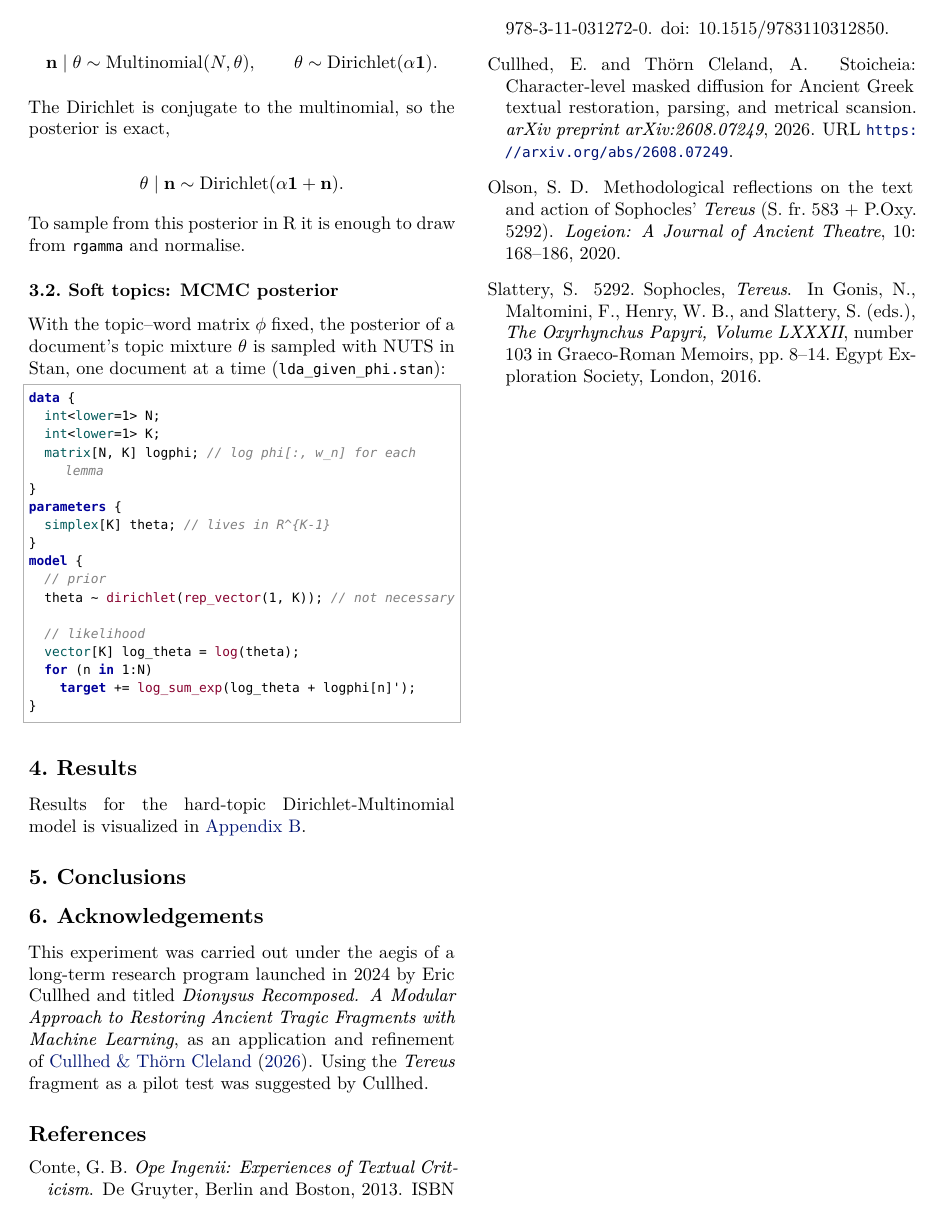
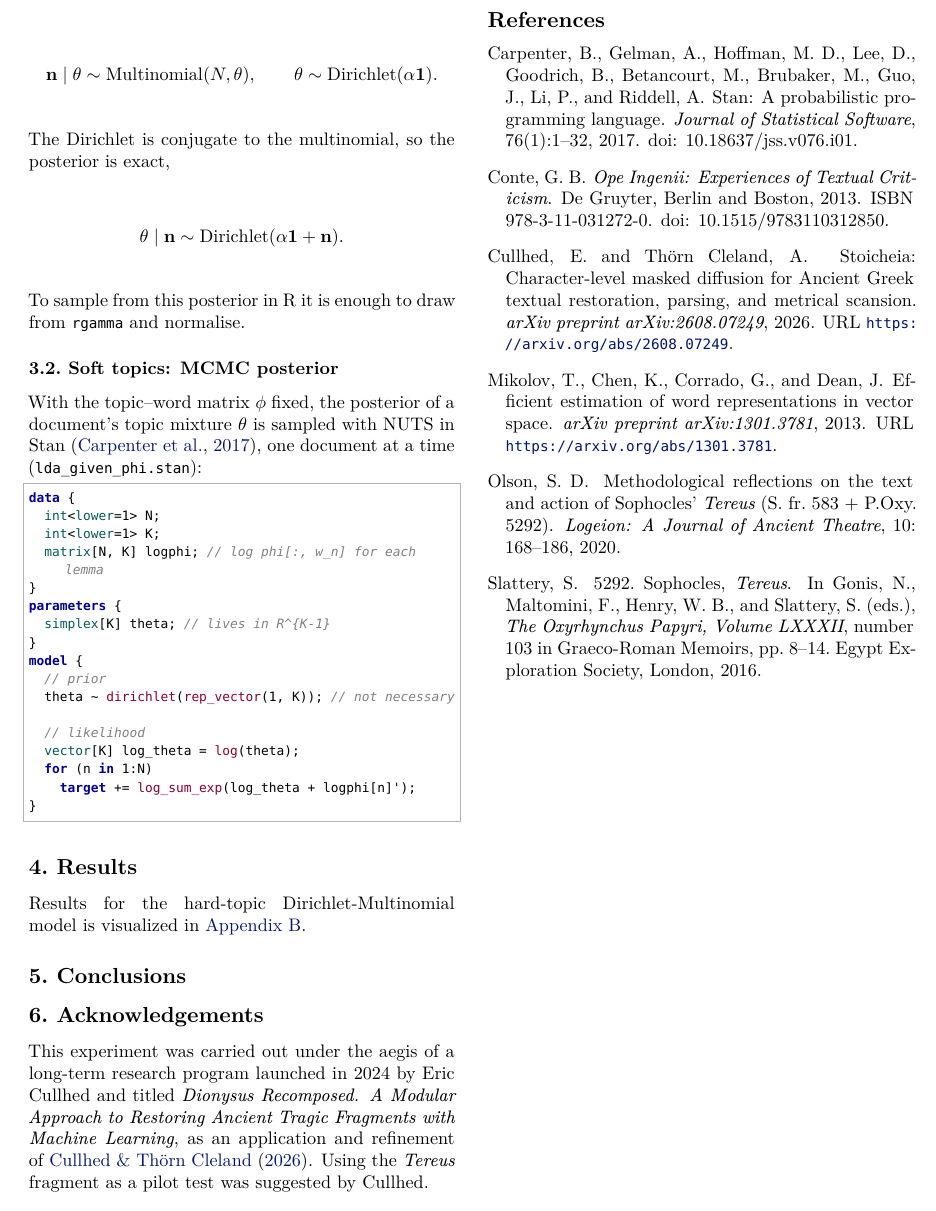
Before and after one commit to Urdatorn/bsda-miniproject-2026, a LaTeX paper (latex/overleaf/bsda.tex, which reads latex/overleaf/bsda.bib): part of page 2 of 9, cut so that both start at the same text. Compiled offline with XeLaTeX.

Commit message:
Paper: cite Stan (Carpenter et al. 2017) and Word2Vec (Mikolov et al. 2013)
The Stan paper joins the bibliography and is cited where the soft model
is sampled with NUTS in Stan; the Word2Vec paper, already in bsda.bib
but never cited, is cited where the topic clusters are built, so both
now appear in the references.

Co-Authored-By: Claude Opus 5.5 (1M context) <noreply@anthropic.com>
Claude-Session: https://claude.ai/code/session_01M1xHNbN4u1iEqqUy5MBEWd

```diff
--- a/latex/overleaf/bsda.bib
+++ b/latex/overleaf/bsda.bib
@@ -114,3 +114,14 @@
   pages     = {517--522},
   year      = {2014}
 }
+
+@article{carpenter2017stan,
+  author  = {Carpenter, Bob and Gelman, Andrew and Hoffman, Matthew D. and Lee, Daniel and Goodrich, Ben and Betancourt, Michael and Brubaker, Marcus and Guo, Jiqiang and Li, Peter and Riddell, Allen},
+  title   = {{Stan}: A Probabilistic Programming Language},
+  journal = {Journal of Statistical Software},
+  volume  = {76},
+  number  = {1},
+  pages   = {1--32},
+  year    = {2017},
+  doi     = {10.18637/jss.v076.i01}
+}
--- a/latex/overleaf/bsda.tex
+++ b/latex/overleaf/bsda.tex
@@ -243,7 +243,7 @@ To sample from this posterior in R it is enough to draw from \texttt{rgamma} and
 \subsection{Soft topics: MCMC posterior}
 
 With the topic--word matrix $\phi$ fixed, the posterior of a document's topic
-mixture $\theta$ is sampled with NUTS in Stan, one document at a time
+mixture $\theta$ is sampled with NUTS in Stan \citep{carpenter2017stan}, one document at a time
 (\texttt{lda\_given\_phi.stan}):
 
 \begin{lstlisting}
```
Also changed, not shown: latex/overleaf/bsda.tex (2 more changed lines).
